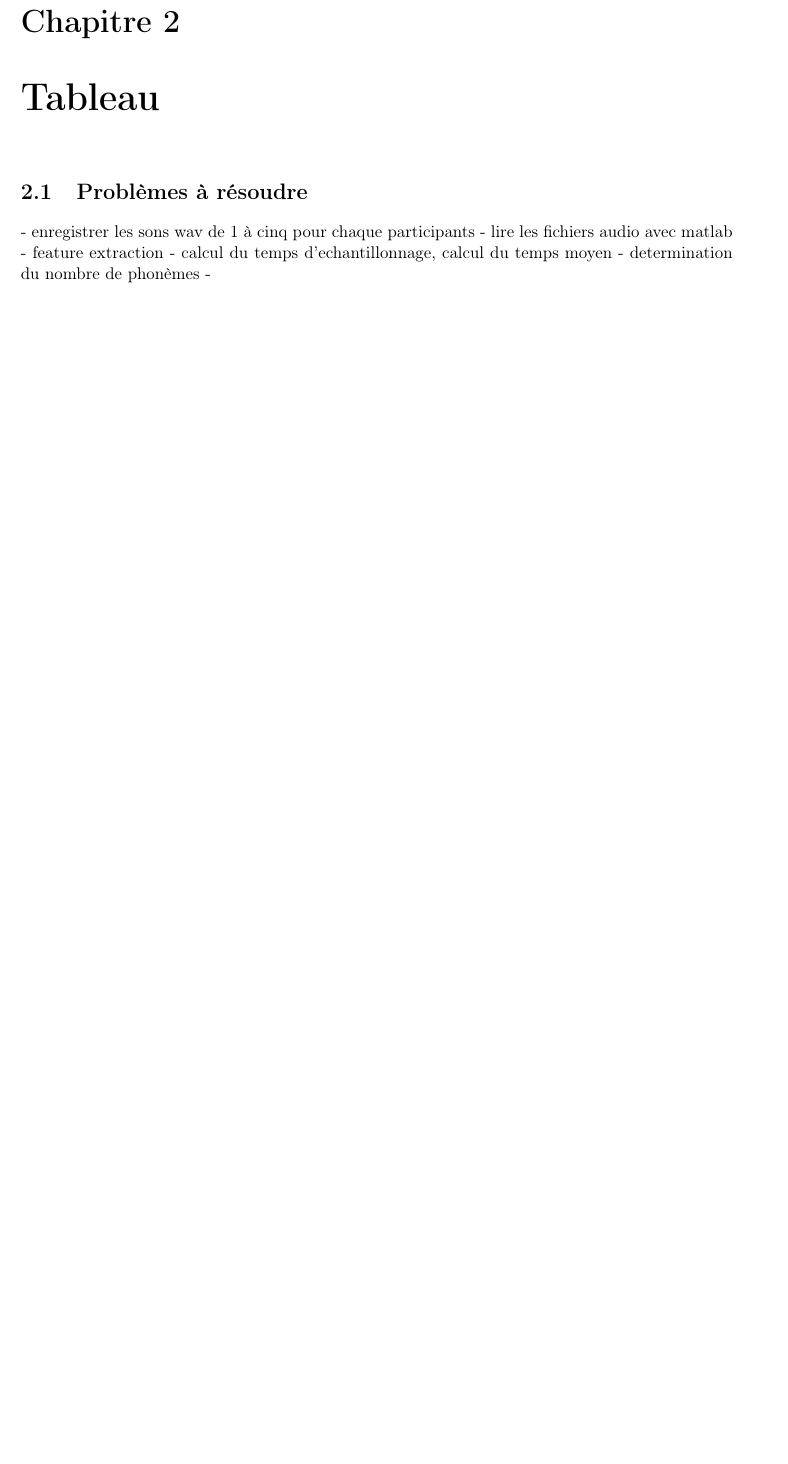
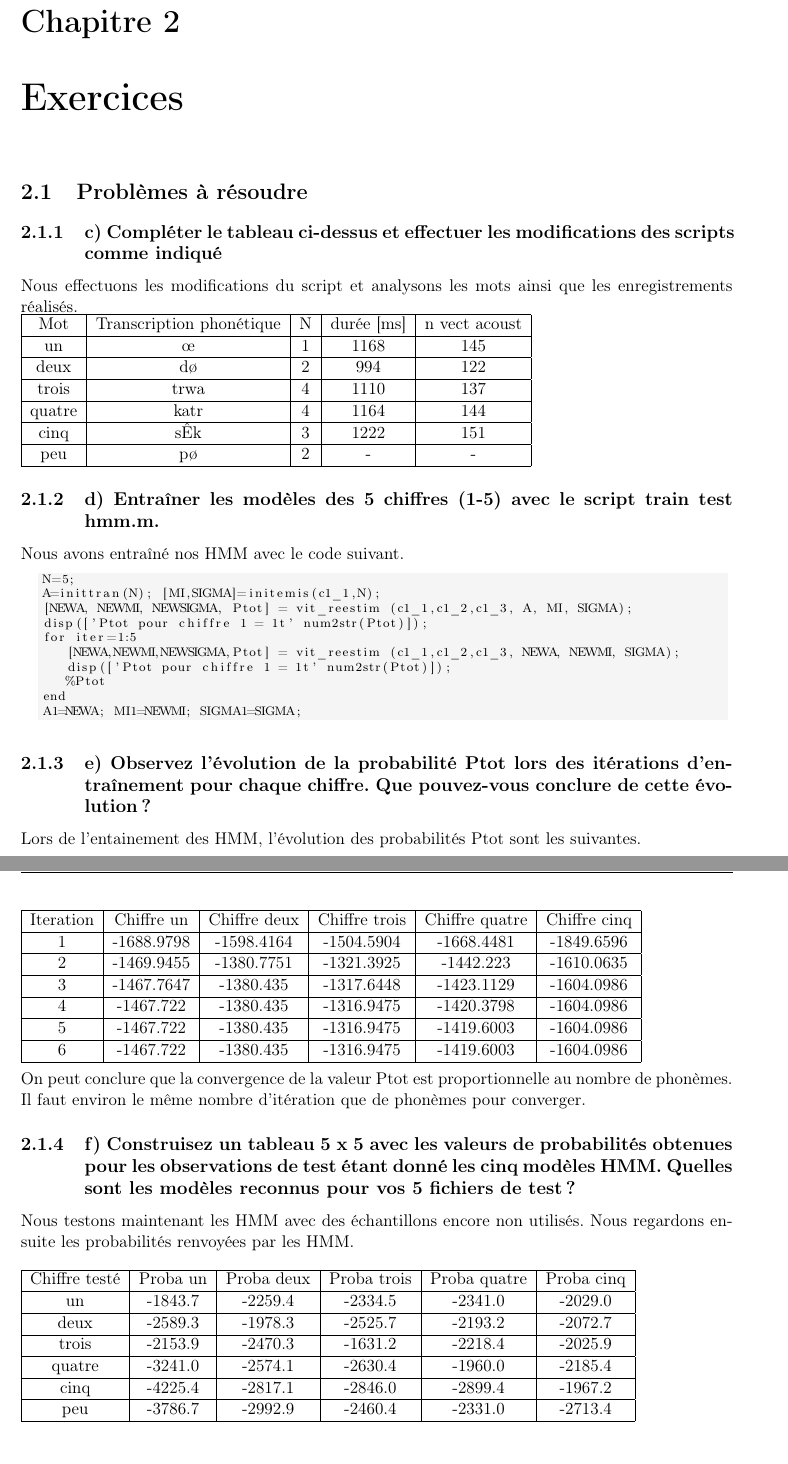
Before and after one commit to mattfavre/MPRI_Lab3, a LaTeX document (Rapport/__Rapport.tex, which reads Rapport/Ressources/Chapters/2_Exercice1.tex): part of page 4 of 5 before the commit and two parts of pages 4 and 5 of 8 after it, the two joined at a grey line, cut so that both start at the same text, the shorter picture padded with empty space. Compiled offline with pdfLaTeX.

Commit message:
Finalisation Rapport, Analyse des données

```diff
--- a/Rapport/Ressources/Chapters/2_Exercice1.tex
+++ b/Rapport/Ressources/Chapters/2_Exercice1.tex
@@ -1,6 +1,6 @@
 % Chapter Template
 
-\chapter{Tableau} % Main chapter title
+\chapter{Exercices} % Main chapter title
 
 \label{Chapitre 2} % Change X to a consecutive number; for referencing this chapter elsewhere, use \ref{ChapterX}
 
@@ -11,9 +11,95 @@
 %----------------------------------------------------------------------------------------
 \section{Problèmes à résoudre}
 
-- enregistrer les sons wav de 1 à cinq pour chaque participants
-- lire les fichiers audio avec matlab
-- feature extraction
-- calcul du temps d'echantillonnage, calcul du temps moyen
-- determination du nombre de phonèmes
--
+\subsection{c) Compléter le tableau ci-dessus et effectuer les modifications des scripts comme indiqué}
+
+Nous effectuons les modifications du script et analysons les mots ainsi que les enregistrements réalisés.
+
+\begin{tabular}{|c|c|c|c|c|}
+\hline
+Mot & Transcription phonétique & N & durée [ms] & n vect acoust \\
+\hline
+un & œ & 1 & 1168 & 145 \\
+\hline
+deux & dø & 2 & 994 & 122 \\
+\hline
+trois & trwa & 4 & 1110 & 137 \\
+\hline
+quatre & katr & 4 & 1164 & 144 \\
+\hline
+cinq & sÊk & 3 & 1222 & 151 \\
+\hline
+peu & pø & 2 & - & - \\
+\hline
+\end{tabular}
+
+\subsection{d) Entraîner les modèles des 5 chiffres (1-5) avec le script train test hmm.m.}
+
+Nous avons entraîné nos HMM avec le code suivant.
+
+\begin{lstlisting}
+N=5;
+A=inittran(N); [MI,SIGMA]=initemis(c1_1,N);
+[NEWA, NEWMI, NEWSIGMA, Ptot] = vit_reestim (c1_1,c1_2,c1_3, A, MI, SIGMA);
+disp(['Ptot pour chiffre 1 = 1t' num2str(Ptot)]);
+for iter=1:5
+   [NEWA,NEWMI,NEWSIGMA,Ptot] = vit_reestim (c1_1,c1_2,c1_3, NEWA, NEWMI, SIGMA);
+   disp(['Ptot pour chiffre 1 = 1t' num2str(Ptot)]);
+   %Ptot
+end
+A1=NEWA; MI1=NEWMI; SIGMA1=SIGMA;
+\end{lstlisting}
+
+\subsection{e) Observez l'évolution de la probabilité Ptot lors des itérations d'entraînement pour chaque chiffre. Que pouvez-vous conclure de cette évolution ?}
+
+Lors de l'entainement des HMM, l'évolution des probabilités Ptot sont les suivantes.
+\\
+
+\begin{tabular}{|c|c|c|c|c|c|}
+\hline
+Iteration & Chiffre un & Chiffre deux & Chiffre trois & Chiffre quatre & Chiffre cinq \\
+\hline
+1 & -1688.9798 & -1598.4164 & -1504.5904 & -1668.4481 & -1849.6596 \\
+\hline
+2 & -1469.9455 & -1380.7751 & -1321.3925 & -1442.223 & -1610.0635 \\
+\hline
+3 & -1467.7647 & -1380.435 & -1317.6448 & -1423.1129 & -1604.0986 \\
+\hline
+4 & -1467.722 & -1380.435 & -1316.9475 & -1420.3798 & -1604.0986 \\
+\hline
+5 & -1467.722 & -1380.435 & -1316.9475 & -1419.6003 & -1604.0986 \\
+\hline
+6 & -1467.722 & -1380.435 & -1316.9475 & -1419.6003 & -1604.0986 \\
+\hline
+\end{tabular}
+\\
+
+On peut conclure que la convergence de la valeur Ptot est proportionnelle au nombre de phonèmes. Il faut environ le même nombre d'itération que de phonèmes pour converger.
+
+\subsection{f) Construisez un tableau 5 x 5 avec les valeurs de probabilités obtenues pour les observations de test étant donné les cinq modèles HMM. Quelles sont les modèles reconnus pour vos 5 fichiers de test ?}
+
+Nous testons maintenant les HMM avec des échantillons encore non utilisés. Nous regardons ensuite les probabilités renvoyées par les HMM.
+\\
+
+\begin{tabular}{|c|c|c|c|c|c|}
+\hline
+Chiffre testé & Proba un & Proba deux & Proba trois & Proba quatre & Proba cinq \\
+\hline
+un & -1843.7 & -2259.4 & -2334.5 & -2341.0 & -2029.0 \\
+\hline
+deux & -2589.3 & -1978.3 & -2525.7 & -2193.2 & -2072.7 \\
+\hline
+trois & -2153.9 & -2470.3 & -1631.2 & -2218.4 & -2025.9 \\
+\hline
+quatre & -3241.0 & -2574.1 & -2630.4 & -1960.0 & -2185.4 \\
+\hline
+cinq & -4225.4 & -2817.1 & -2846.0 & -2899.4 & -1967.2 \\
+\hline
+peu & -3786.7 & -2992.9 & -2460.4 & -2331.0 & -2713.4 \\
+\hline
+\end{tabular}
+\\
+
+\begin{center}
+\includegraphics[width=17cm]{Ressources/Graphiques/ProbaReconnSepare.png}
+\end{center}
@@ -19,0 +111 @@
+\end{center}
```
Also changed, not shown: Rapport/Ressources/Chapters/7_Conclusion.tex (+2 -2 lines), Rapport/20150423_MMU_MFB_LaboHMM.pdf (added), Rapport/Ressources/Graphiques/ProbaReconnSepare_croise.png (added), Rapport/Ressources/Graphiques/ProbaReconnTout_croise.png (added), Rapport/__Rapport.pdf, Rapport/Ressources/Chapters/2_Exercice1.tex (46 more changed lines), 1 other file.
